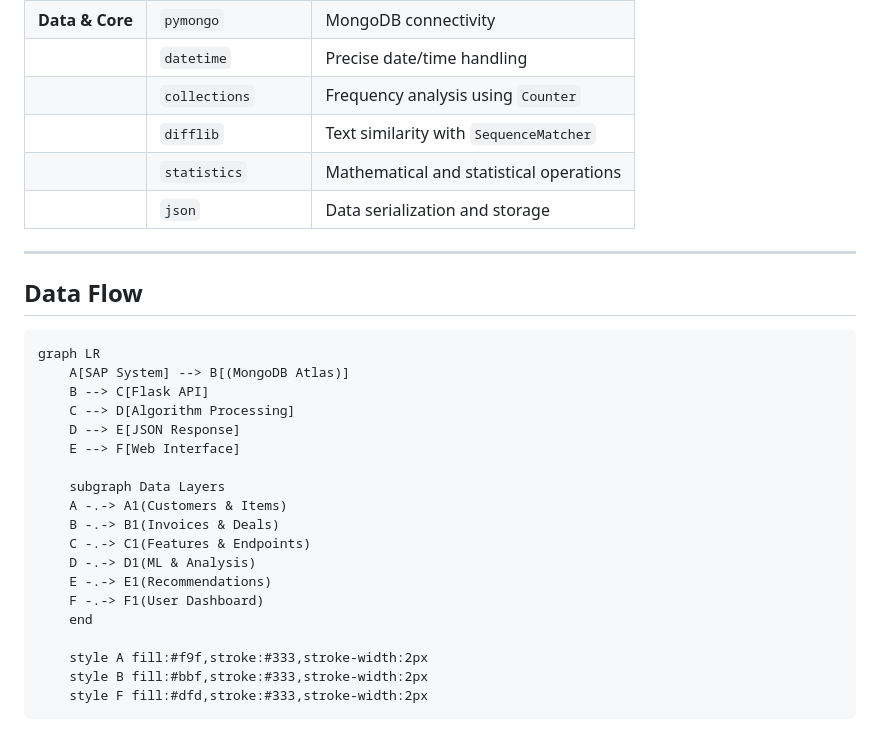
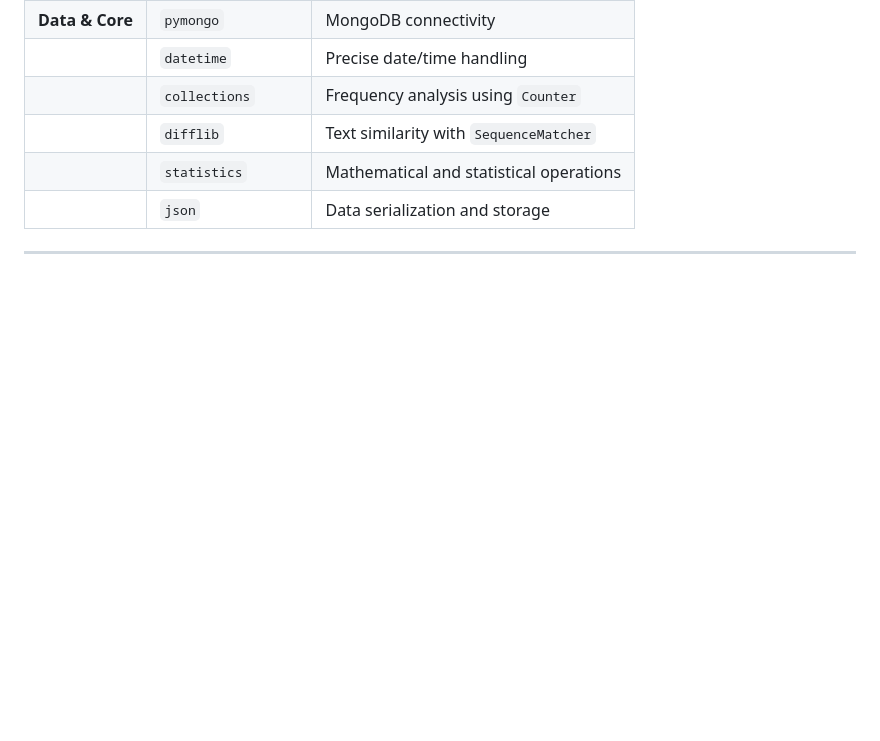
Before and after one commit to ana-riaz/Sales-AI, a Markdown page: README.md, the part around the change. Rendered like a GitHub page; blank space fills up the shorter version.

Commit message:
formatted Read me

````diff
--- a/README.md
+++ b/README.md
@@ -78,26 +78,3 @@ Increases average order value through intelligent product bundling
 | | `json` | Data serialization and storage |
 
 ---
-## Data Flow
-
-```
-graph LR
-    A[SAP System] --> B[(MongoDB Atlas)]
-    B --> C[Flask API]
-    C --> D[Algorithm Processing]
-    D --> E[JSON Response]
-    E --> F[Web Interface]
-
-    subgraph Data Layers
-    A -.-> A1(Customers & Items)
-    B -.-> B1(Invoices & Deals)
-    C -.-> C1(Features & Endpoints)
-    D -.-> D1(ML & Analysis)
-    E -.-> E1(Recommendations)
-    F -.-> F1(User Dashboard)
-    end
-
-    style A fill:#f9f,stroke:#333,stroke-width:2px
-    style B fill:#bbf,stroke:#333,stroke-width:2px
-    style F fill:#dfd,stroke:#333,stroke-width:2px
-```
````
